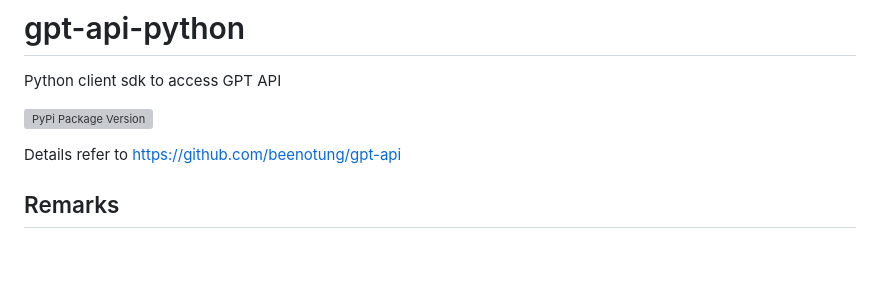
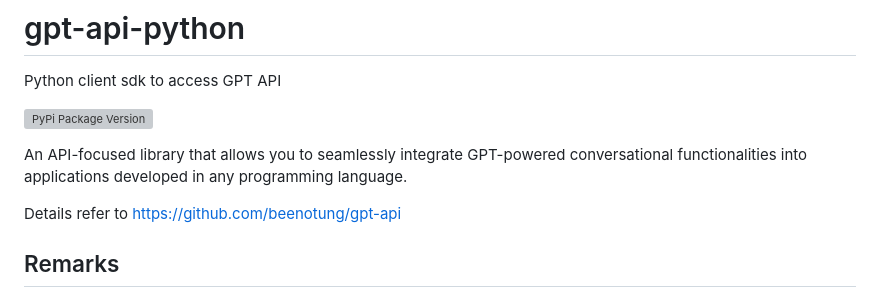
Before and after one commit to beenotung/gpt-api, a Markdown page: client/python/README.md, the part around the change. Drawn GitHub-style; blank space fills up the shorter version; grey boxes are pictures that could not be loaded.

Commit message:
add tagline in readme of python sdk

```diff
--- a/client/python/README.md
+++ b/client/python/README.md
@@ -3,6 +3,8 @@
 Python client sdk to access GPT API
 
 [![PyPi Package Version](https://img.shields.io/pypi/v/gpt-api-python)](https://pypi.org/project/gpt-api-python)
+
+An API-focused library that allows you to seamlessly integrate GPT-powered conversational functionalities into applications developed in any programming language.
 
 Details refer to https://github.com/beenotung/gpt-api
 
```
